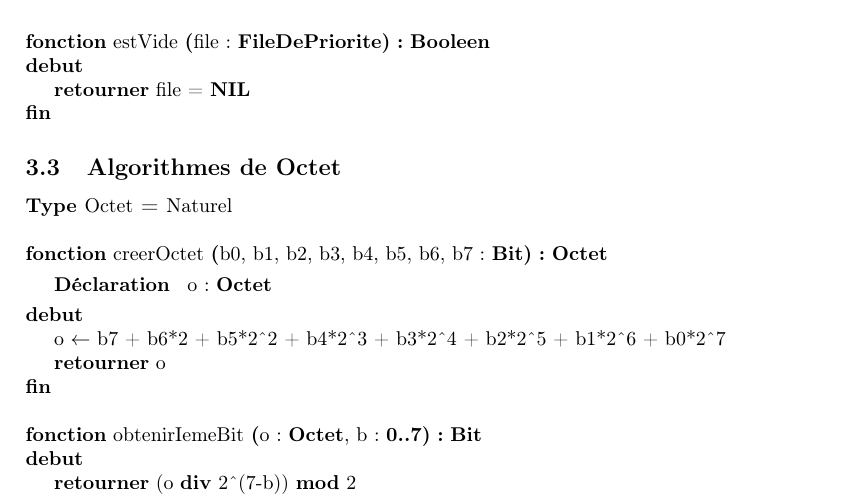
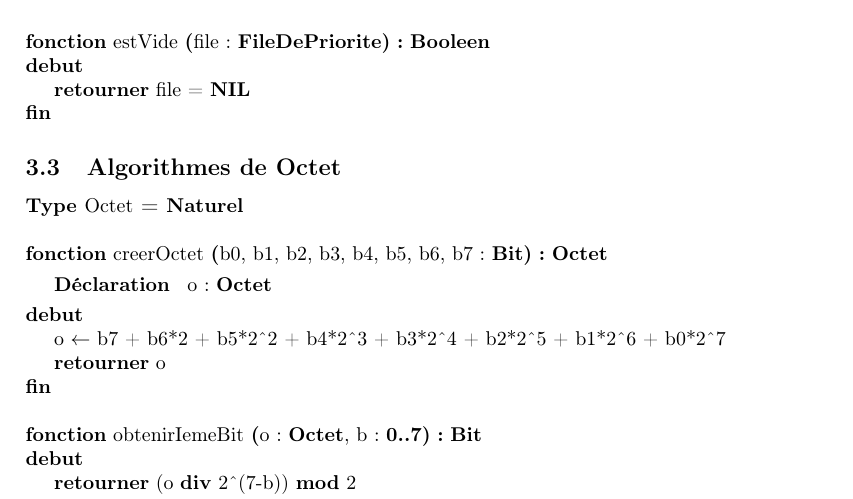
Before and after one commit to thomasbauer76/Compresseur-Huffman, a LaTeX document (latex/main.tex, which reads latex/CD_Octet.tex): part of page 5 of 7, cut so that both start at the same text. Compiled offline with pdfLaTeX.

Commit message:
Correction mineure

```diff
--- a/latex/CD_Octet.tex
+++ b/latex/CD_Octet.tex
@@ -1,5 +1,5 @@
 \begin{algorithme}
-    \type{Octet}{Naturel}
+    \type{Octet}{\naturel}
     \\
     \fonction{creerOctet}
     {b0, b1, b2, b3, b4, b5, b6, b7 : \textbf{Bit}}
```
